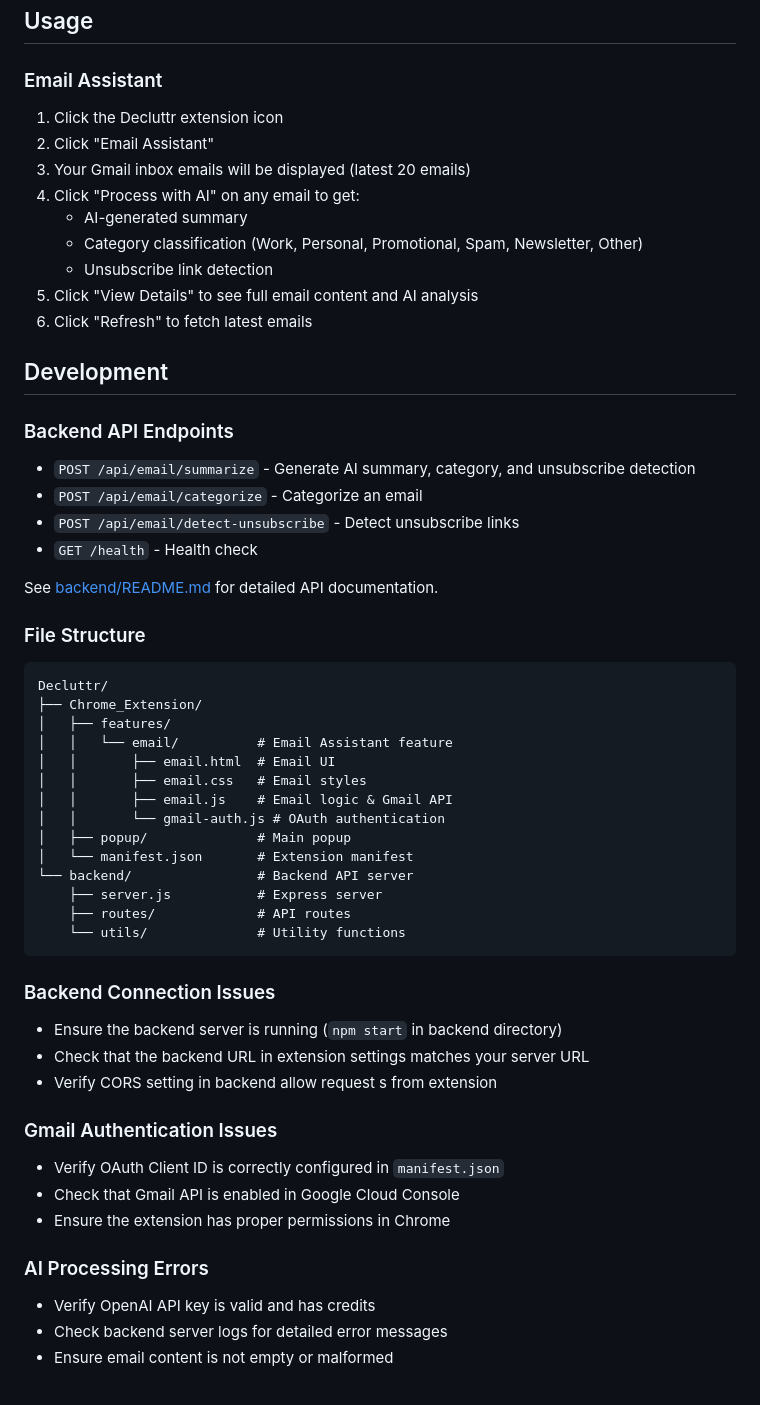
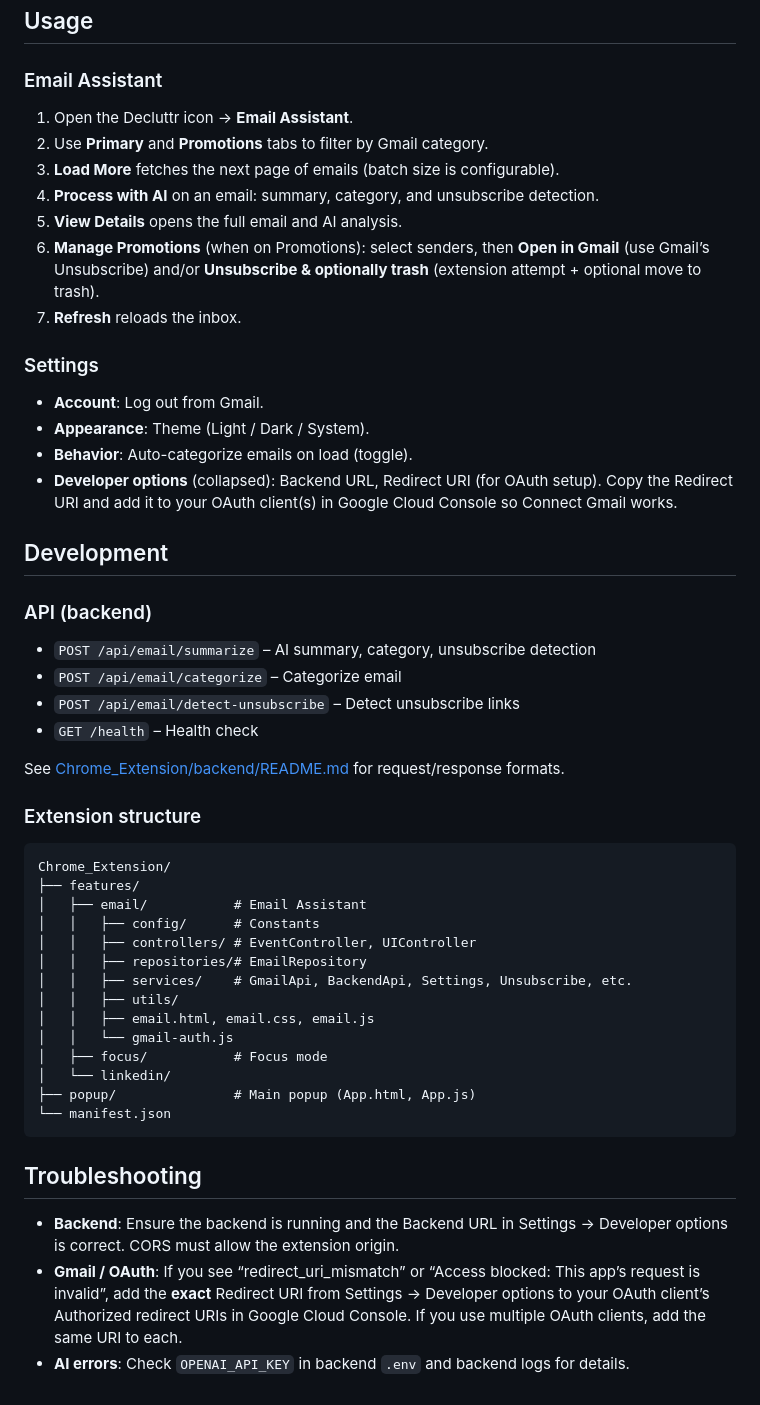
Before and after one commit to LarryWg/Decluttr, a Markdown page: README.md, the part around one of its changes. Drawn GitHub-style.

Commit message:
some readme thingy

````diff
--- a/README.md
+++ b/README.md
@@ -81,62 +54,53 @@ See [backend/README.md](backend/README.md) for detailed backend API documentatio
 
 ### Email Assistant
 
-1. Click the Decluttr extension icon
-2. Click "Email Assistant"
-3. Your Gmail inbox emails will be displayed (latest 20 emails)
-4. Click "Process with AI" on any email to get:
-   - AI-generated summary
-   - Category classification (Work, Personal, Promotional, Spam, Newsletter, Other)
-   - Unsubscribe link detection
-5. Click "View Details" to see full email content and AI analysis
-6. Click "Refresh" to fetch latest emails
+1. Open the Decluttr icon → **Email Assistant**.
+2. Use **Primary** and **Promotions** tabs to filter by Gmail category.
+3. **Load More** fetches the next page of emails (batch size is configurable).
+4. **Process with AI** on an email: summary, category, and unsubscribe detection.
+5. **View Details** opens the full email and AI analysis.
+6. **Manage Promotions** (when on Promotions): select senders, then **Open in Gmail** (use Gmail’s Unsubscribe) and/or **Unsubscribe & optionally trash** (extension attempt + optional move to trash).
+7. **Refresh** reloads the inbox.
+
+### Settings
+
+- **Account**: Log out from Gmail.
+- **Appearance**: Theme (Light / Dark / System).
+- **Behavior**: Auto-categorize emails on load (toggle).
+- **Developer options** (collapsed): Backend URL, Redirect URI (for OAuth setup). Copy the Redirect URI and add it to your OAuth client(s) in Google Cloud Console so Connect Gmail works.
 
 ## Development
 
-### Backend API Endpoints
+### API (backend)
 
-- `POST /api/email/summarize` - Generate AI summary, category, and unsubscribe detection
-- `POST /api/email/categorize` - Categorize an email
-- `POST /api/email/detect-unsubscribe` - Detect unsubscribe links
-- `GET /health` - Health check
+- `POST /api/email/summarize` – AI summary, category, unsubscribe detection
+- `POST /api/email/categorize` – Categorize email
+- `POST /api/email/detect-unsubscribe` – Detect unsubscribe links
+- `GET /health` – Health check
 
-See [backend/README.md](backend/README.md) for detailed API documentation.
+See [Chrome_Extension/backend/README.md](Chrome_Extension/backend/README.md) for request/response formats.
 
-### File Structure
+### Extension structure
 
 ```
-Decluttr/
-├── Chrome_Extension/
-│   ├── features/
-│   │   └── email/          # Email Assistant feature
-│   │       ├── email.html  # Email UI
-│   │       ├── email.css   # Email styles
-│   │       ├── email.js    # Email logic & Gmail API
-│   │       └── gmail-auth.js # OAuth authentication
-│   ├── popup/              # Main popup
-│   └── manifest.json       # Extension manifest
-└── backend/                # Backend API server
-    ├── server.js           # Express server
-    ├── routes/             # API routes
-    └── utils/              # Utility functions
+Chrome_Extension/
+├── features/
+│   ├── email/           # Email Assistant
+│   │   ├── config/      # Constants
+│   │   ├── controllers/ # EventController, UIController
+│   │   ├── repositories/# EmailRepository
+│   │   ├── services/    # GmailApi, BackendApi, Settings, Unsubscribe, etc.
+│   │   ├── utils/
+│   │   ├── email.html, email.css, email.js
+│   │   └── gmail-auth.js
+│   ├── focus/           # Focus mode
+│   └── linkedin/
+├── popup/               # Main popup (App.html, App.js)
+└── manifest.json
 ```
 
+## Troubleshooting
 
-
-### Backend Connection Issues
-
-- Ensure the backend server is running (`npm start` in backend directory)
-- Check that the backend URL in extension settings matches your server URL
-- Verify CORS setting in backend allow request  s from extension
-
-### Gmail Authentication Issues
-
-- Verify OAuth Client ID is correctly configured in `manifest.json`
-- Check that Gmail API is enabled in Google Cloud Console
-- Ensure the extension has proper permissions in Chrome
-
-### AI Processing Errors
-
-- Verify OpenAI API key is valid and has credits
-- Check backend server logs for detailed error messages
-- Ensure email content is not empty or malformed
+- **Backend**: Ensure the backend is running and the Backend URL in Settings → Developer options is correct. CORS must allow the extension origin.
+- **Gmail / OAuth**: If you see “redirect_uri_mismatch” or “Access blocked: This app’s request is invalid”, add the **exact** Redirect URI from Settings → Developer options to your OAuth client’s Authorized redirect URIs in Google Cloud Console. If you use multiple OAuth clients, add the same URI to each.
+- **AI errors**: Check `OPENAI_API_KEY` in backend `.env` and backend logs for details.
````
Also changed, not shown: other parts of README.md (+34 -61 lines).
